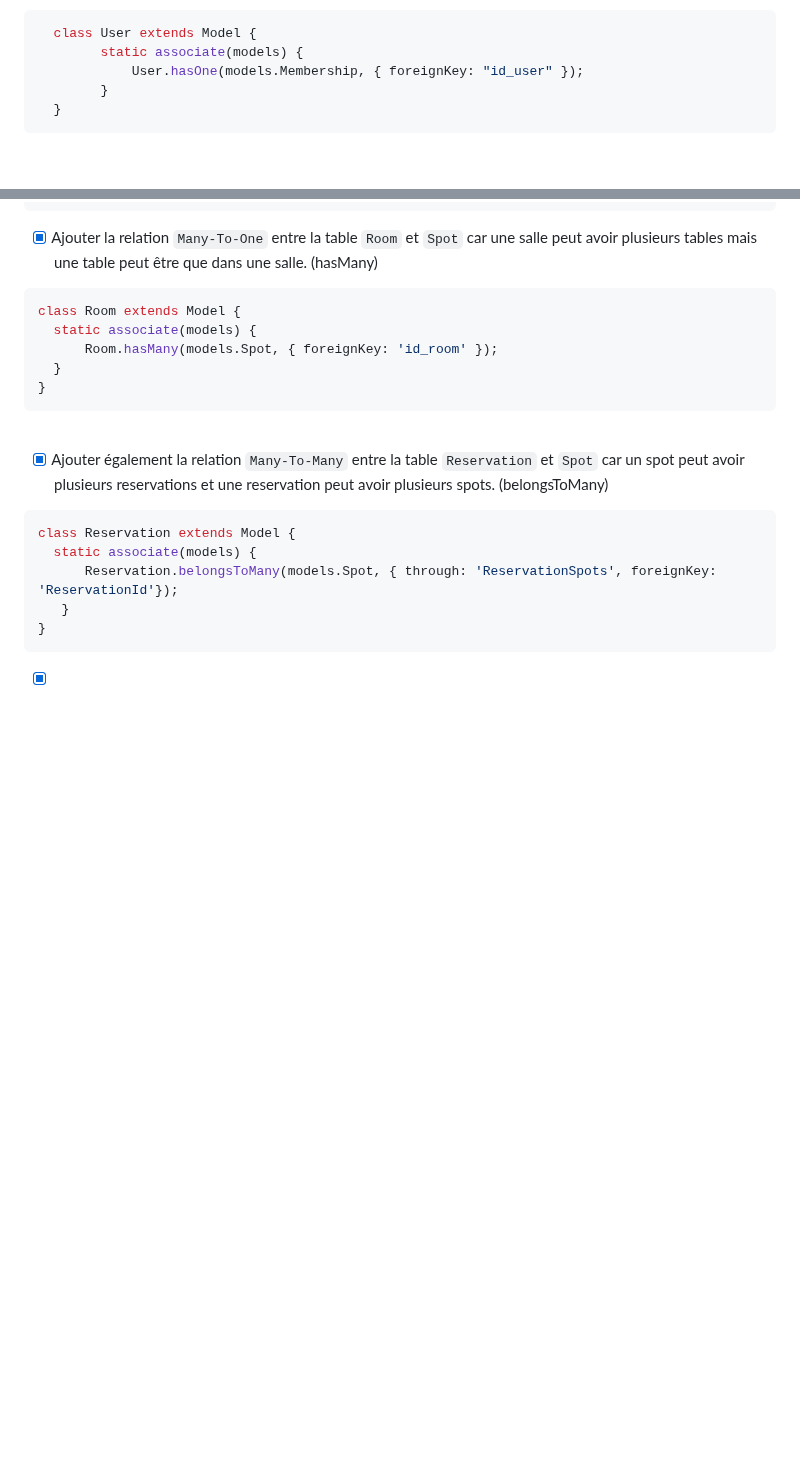
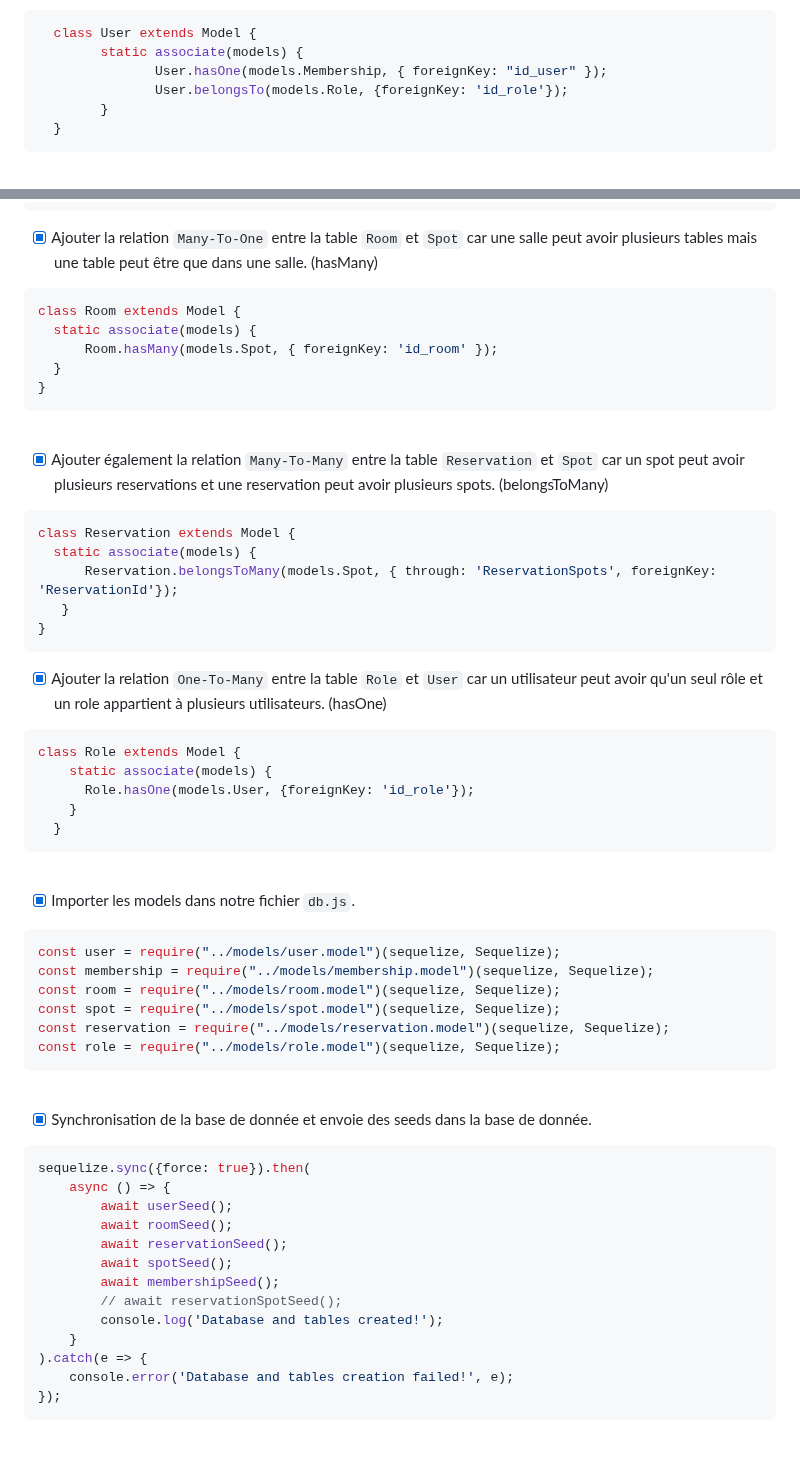
Before and after one commit to ThibaultGdf/BookingServer, a Markdown page: docs/competences/06. Association des tables.md, 2 parts joined by grey strips. Drawn GitHub-style; blank space fills up the shorter version.

````diff
--- a/docs/competences/06. Association des tables.md
+++ b/docs/competences/06. Association des tables.md
@@ -77,7 +77,8 @@ Membership.init({
 ```javascript
   class User extends Model {
         static associate(models) {
-            User.hasOne(models.Membership, { foreignKey: "id_user" });
+               User.hasOne(models.Membership, { foreignKey: "id_user" });
+               User.belongsTo(models.Role, {foreignKey: 'id_role'});
         }
   }
 ```
@@ -141,3 +142,49 @@ class Reservation extends Model {
 }
 ```
 
+- [x] Ajouter la relation `One-To-Many` entre la table `Role` et `User` car un utilisateur peut avoir qu'un seul rôle et un role appartient à plusieurs utilisateurs. (hasOne)
+
+```javascript
+class Role extends Model {
+    static associate(models) {
+      Role.hasOne(models.User, {foreignKey: 'id_role'});
+    }
+  }
+```
+
+<br>
+
+- [x] Importer les models dans notre fichier `db.js`.
+```javascript
+const user = require("../models/user.model")(sequelize, Sequelize);
+const membership = require("../models/membership.model")(sequelize, Sequelize);
+const room = require("../models/room.model")(sequelize, Sequelize);
+const spot = require("../models/spot.model")(sequelize, Sequelize);
+const reservation = require("../models/reservation.model")(sequelize, Sequelize);
+const role = require("../models/role.model")(sequelize, Sequelize);
+```
+
+<br>
+
+
+
+
+
+- [x] Synchronisation de la base de donnée et envoie des seeds dans la base de donnée.
+```javascript
+sequelize.sync({force: true}).then(
+    async () => {
+        await userSeed();
+        await roomSeed();
+        await reservationSeed();
+        await spotSeed();
+        await membershipSeed();
+        // await reservationSpotSeed();
+        console.log('Database and tables created!');
+    }
+).catch(e => {
+    console.error('Database and tables creation failed!', e);
+});
+```
+
+
````
Also changed, not shown: other parts of docs/competences/06. Association des tables.md (+4 -0 lines).
